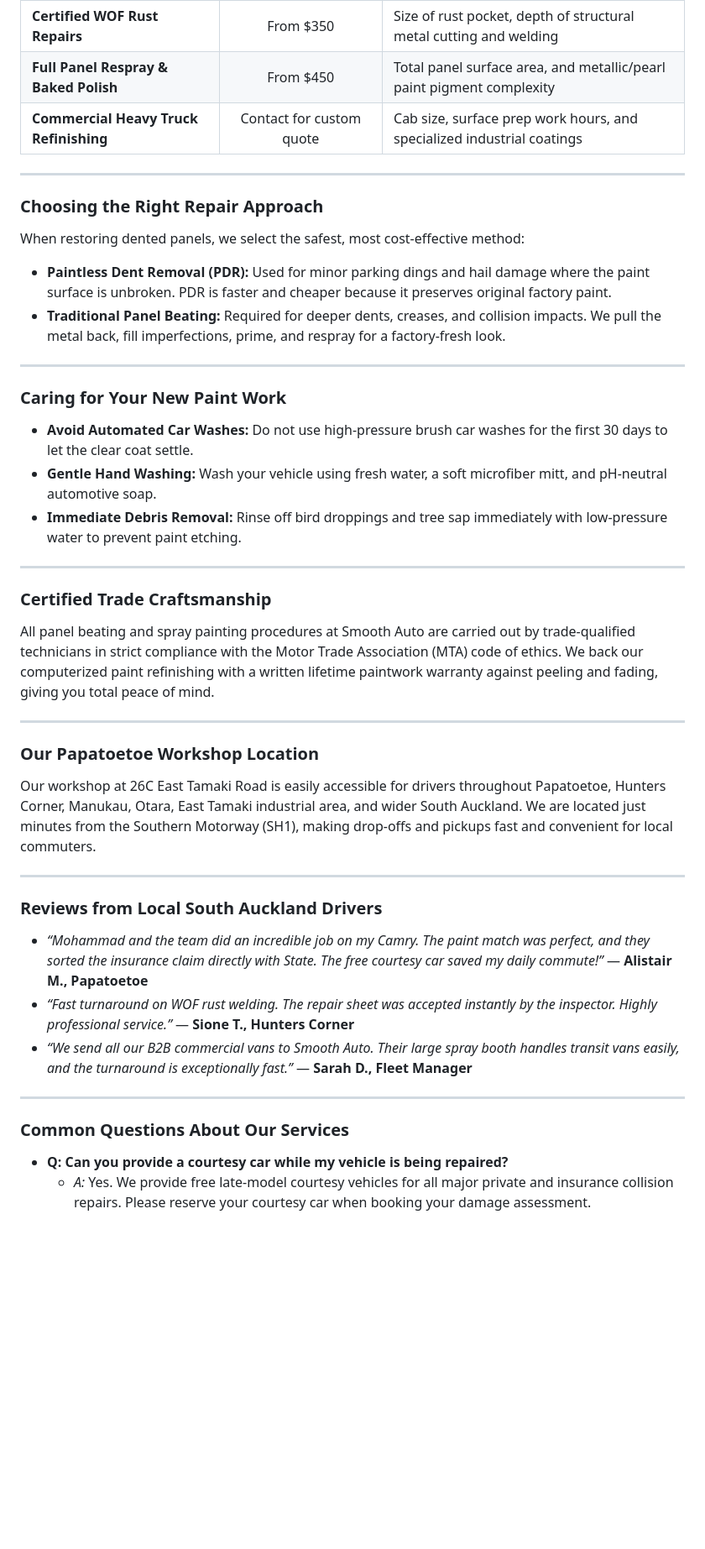
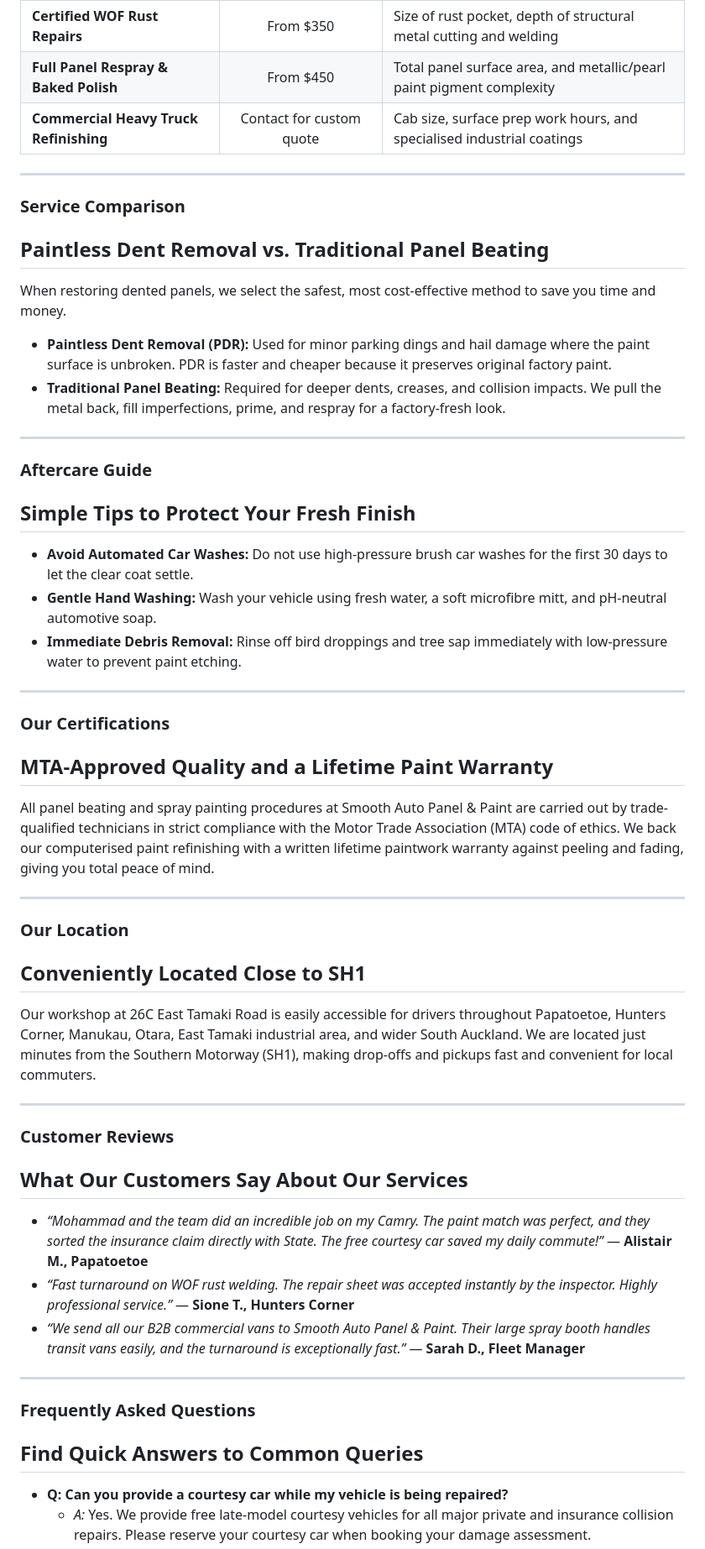
Before and after one commit to seodn/webcontent, a Markdown page: smooth-auto-panel-paint/homepage.md, the part around one of its changes. Shown at 84% size. Rendered like a GitHub page; blank space fills up the shorter version.

```diff
--- a/smooth-auto-panel-paint/homepage.md
+++ b/smooth-auto-panel-paint/homepage.md
@@ -84,42 +95,48 @@ Vehicle repair costs vary based on damage depth, required parts, and paint surfa
 | **Paintless Dent Removal (PDR)** | From $120 | Diameter and depth of ding, and ease of access behind panel |
 | **Certified WOF Rust Repairs** | From $350 | Size of rust pocket, depth of structural metal cutting and welding |
 | **Full Panel Respray & Baked Polish** | From $450 | Total panel surface area, and metallic/pearl paint pigment complexity |
-| **Commercial Heavy Truck Refinishing** | Contact for custom quote | Cab size, surface prep work hours, and specialized industrial coatings |
+| **Commercial Heavy Truck Refinishing** | Contact for custom quote | Cab size, surface prep work hours, and specialised industrial coatings |
 
 ---
 
-### Choosing the Right Repair Approach
-When restoring dented panels, we select the safest, most cost-effective method:
+### Service Comparison
+## Paintless Dent Removal vs. Traditional Panel Beating
+When restoring dented panels, we select the safest, most cost-effective method to save you time and money.
 *   **Paintless Dent Removal (PDR):** Used for minor parking dings and hail damage where the paint surface is unbroken. PDR is faster and cheaper because it preserves original factory paint.
 *   **Traditional Panel Beating:** Required for deeper dents, creases, and collision impacts. We pull the metal back, fill imperfections, prime, and respray for a factory-fresh look.
 
 ---
 
-### Caring for Your New Paint Work
+### Aftercare Guide
+## Simple Tips to Protect Your Fresh Finish
 *   **Avoid Automated Car Washes:** Do not use high-pressure brush car washes for the first 30 days to let the clear coat settle.
-*   **Gentle Hand Washing:** Wash your vehicle using fresh water, a soft microfiber mitt, and pH-neutral automotive soap.
+*   **Gentle Hand Washing:** Wash your vehicle using fresh water, a soft microfibre mitt, and pH-neutral automotive soap.
 *   **Immediate Debris Removal:** Rinse off bird droppings and tree sap immediately with low-pressure water to prevent paint etching.
 
 ---
 
-### Certified Trade Craftsmanship
-All panel beating and spray painting procedures at Smooth Auto are carried out by trade-qualified technicians in strict compliance with the Motor Trade Association (MTA) code of ethics. We back our computerized paint refinishing with a written lifetime paintwork warranty against peeling and fading, giving you total peace of mind.
+### Our Certifications
+## MTA-Approved Quality and a Lifetime Paint Warranty
+All panel beating and spray painting procedures at Smooth Auto Panel & Paint are carried out by trade-qualified technicians in strict compliance with the Motor Trade Association (MTA) code of ethics. We back our computerised paint refinishing with a written lifetime paintwork warranty against peeling and fading, giving you total peace of mind.
 
 ---
 
-### Our Papatoetoe Workshop Location
+### Our Location
+## Conveniently Located Close to SH1
 Our workshop at 26C East Tamaki Road is easily accessible for drivers throughout Papatoetoe, Hunters Corner, Manukau, Otara, East Tamaki industrial area, and wider South Auckland. We are located just minutes from the Southern Motorway (SH1), making drop-offs and pickups fast and convenient for local commuters.
 
 ---
 
-### Reviews from Local South Auckland Drivers
+### Customer Reviews
+## What Our Customers Say About Our Services
 *   *“Mohammad and the team did an incredible job on my Camry. The paint match was perfect, and they sorted the insurance claim directly with State. The free courtesy car saved my daily commute!”* — **Alistair M., Papatoetoe**
 *   *“Fast turnaround on WOF rust welding. The repair sheet was accepted instantly by the inspector. Highly professional service.”* — **Sione T., Hunters Corner**
-*   *“We send all our B2B commercial vans to Smooth Auto. Their large spray booth handles transit vans easily, and the turnaround is exceptionally fast.”* — **Sarah D., Fleet Manager**
+*   *“We send all our B2B commercial vans to Smooth Auto Panel & Paint. Their large spray booth handles transit vans easily, and the turnaround is exceptionally fast.”* — **Sarah D., Fleet Manager**
 
 ---
 
-### Common Questions About Our Services
+### Frequently Asked Questions
+## Find Quick Answers to Common Queries
 *   **Q: Can you provide a courtesy car while my vehicle is being repaired?**
     *   *A:* Yes. We provide free late-model courtesy vehicles for all major private and insurance collision repairs. Please reserve your courtesy car when booking your damage assessment.
 *   **Q: Which insurance companies do you work with?**
```
Also changed, not shown: other parts of smooth-auto-panel-paint/homepage.md (+37 -25 lines).
